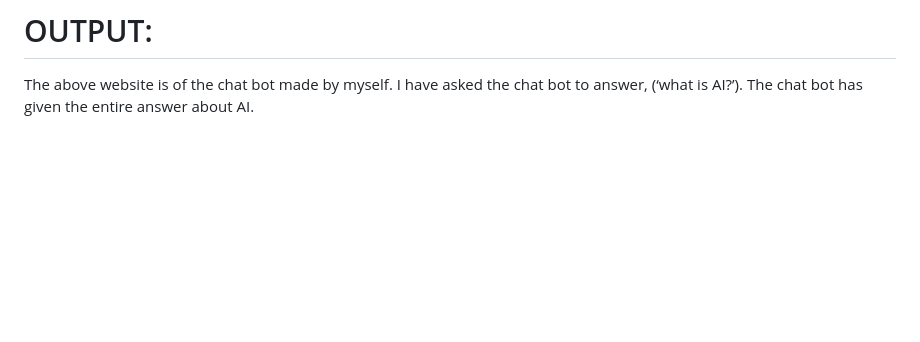
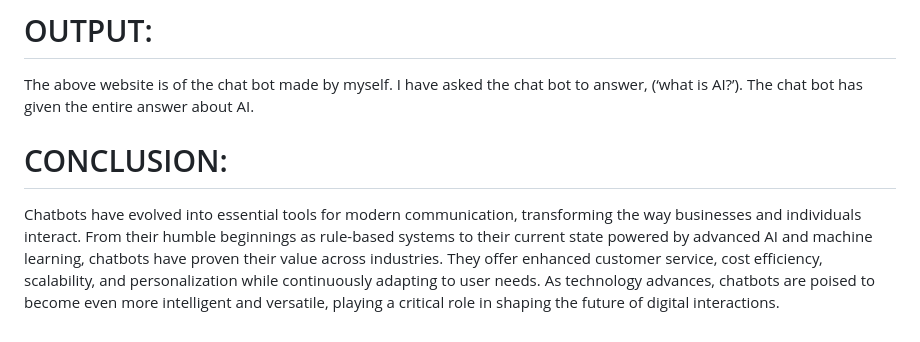
Before and after one commit to paragpujari/Generative_ai_based_chatbot, a Markdown page: README.md, the part around the change. Rendered like a GitHub page; blank space fills up the shorter version.

```diff
--- a/README.md
+++ b/README.md
@@ -158,3 +158,7 @@ j.	Append user input and AI response to the chat history
 
 The above website is of the chat bot made by myself. I have asked the chat bot to answer, (‘what is AI?’).
  The chat bot has given the entire answer about AI.
+
+# CONCLUSION:
+
+Chatbots have evolved into essential tools for modern communication, transforming the way businesses and individuals interact. From their humble beginnings as rule-based systems to their current state powered by advanced AI and machine learning, chatbots have proven their value across industries. They offer enhanced customer service, cost efficiency, scalability, and personalization while continuously adapting to user needs. As technology advances, chatbots are poised to become even more intelligent and versatile, playing a critical role in shaping the future of digital interactions.
```
